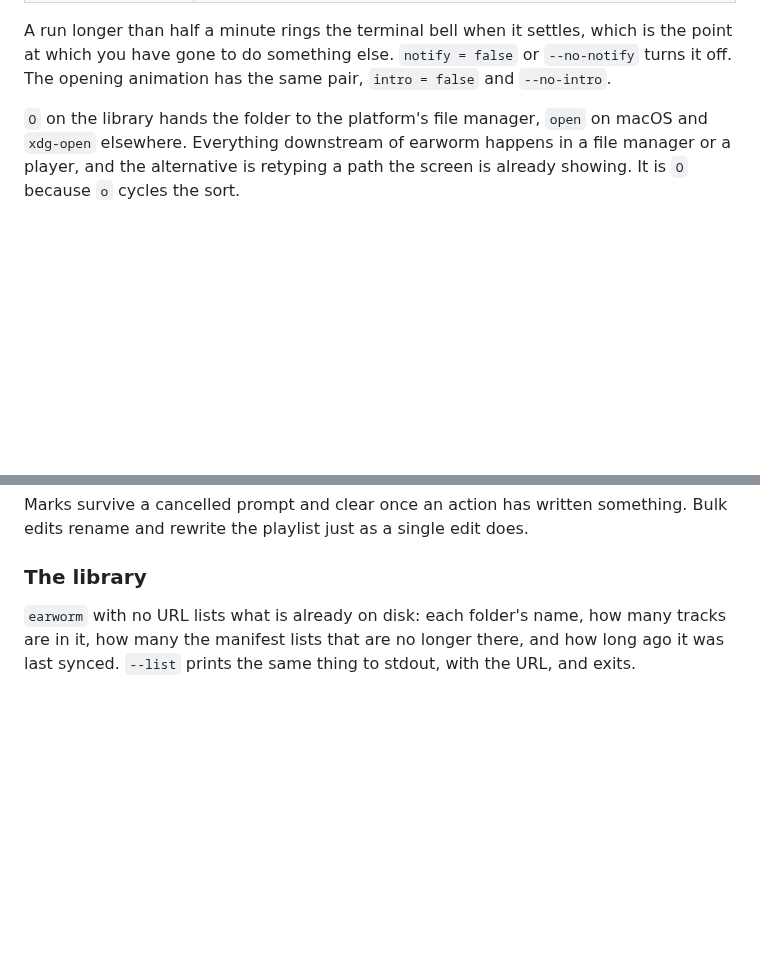
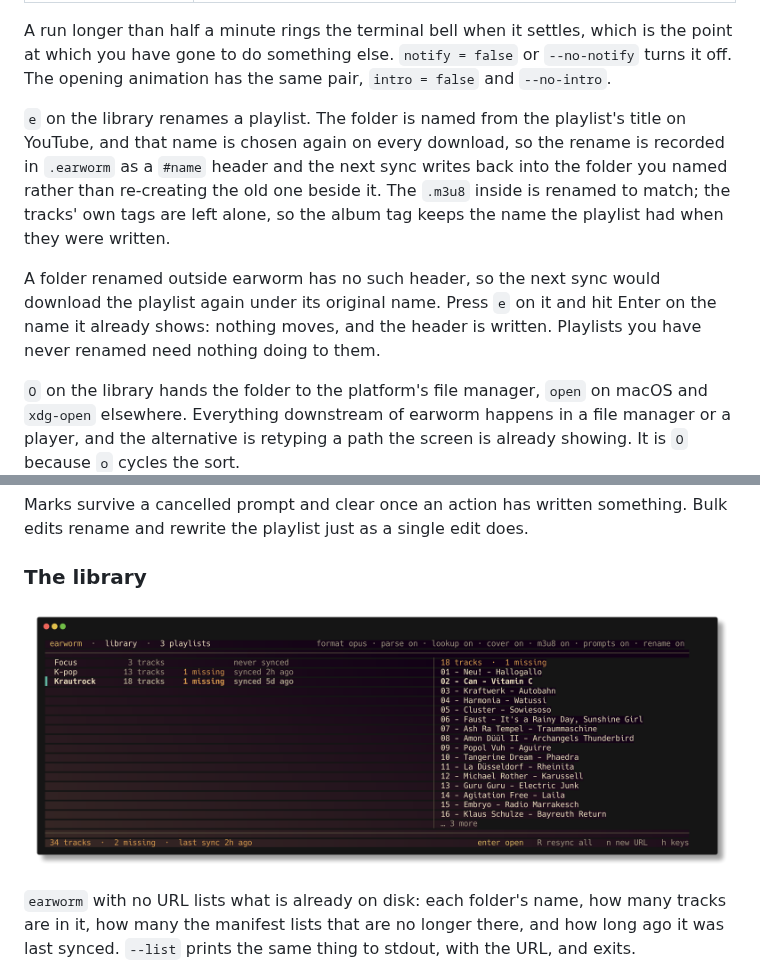
Before and after one commit to madebygrant/earworm, a Markdown page: README.md, 2 parts joined by grey strips. Drawn GitHub-style; pictures changed too: docs/images/library.png (added); blank space fills up the shorter version.

```diff
--- a/README.md
+++ b/README.md
@@ -245,6 +258,18 @@ A run longer than half a minute rings the terminal bell when it settles,
 which is the point at which you have gone to do something else. `notify = false`
 or `--no-notify` turns it off. The opening animation has the same pair,
 `intro = false` and `--no-intro`.
+
+`e` on the library renames a playlist. The folder is named from the playlist's
+title on YouTube, and that name is chosen again on every download, so the
+rename is recorded in `.earworm` as a `#name` header and the next sync writes
+back into the folder you named rather than re-creating the old one beside it.
+The `.m3u8` inside is renamed to match; the tracks' own tags are left alone, so
+the album tag keeps the name the playlist had when they were written.
+
+A folder renamed outside earworm has no such header, so the next sync would
+download the playlist again under its original name. Press `e` on it and hit
+Enter on the name it already shows: nothing moves, and the header is written.
+Playlists you have never renamed need nothing doing to them.
 
 `O` on the library hands the folder to the platform's file manager, `open` on
 macOS and `xdg-open` elsewhere. Everything downstream of earworm happens in a
@@ -415,6 +440,10 @@ does.
 
 ### The library
 
+![The library screen: three playlist folders with their track counts, missing
+files and last sync, and a pane listing the selected folder's
+tracks](docs/images/library.png)
+
 `earworm` with no URL lists what is already on disk: each folder's name, how
 many tracks are in it, how many the manifest lists that are no longer there,
 and how long ago it was last synced. `--list` prints the same thing to stdout,
```
Also changed, not shown: other parts of README.md (+13 -0 lines), CLAUDE.md (+40 -0 lines), docs/images/earworm.png (added), docs/images/keys.png (added), 10 other files.
